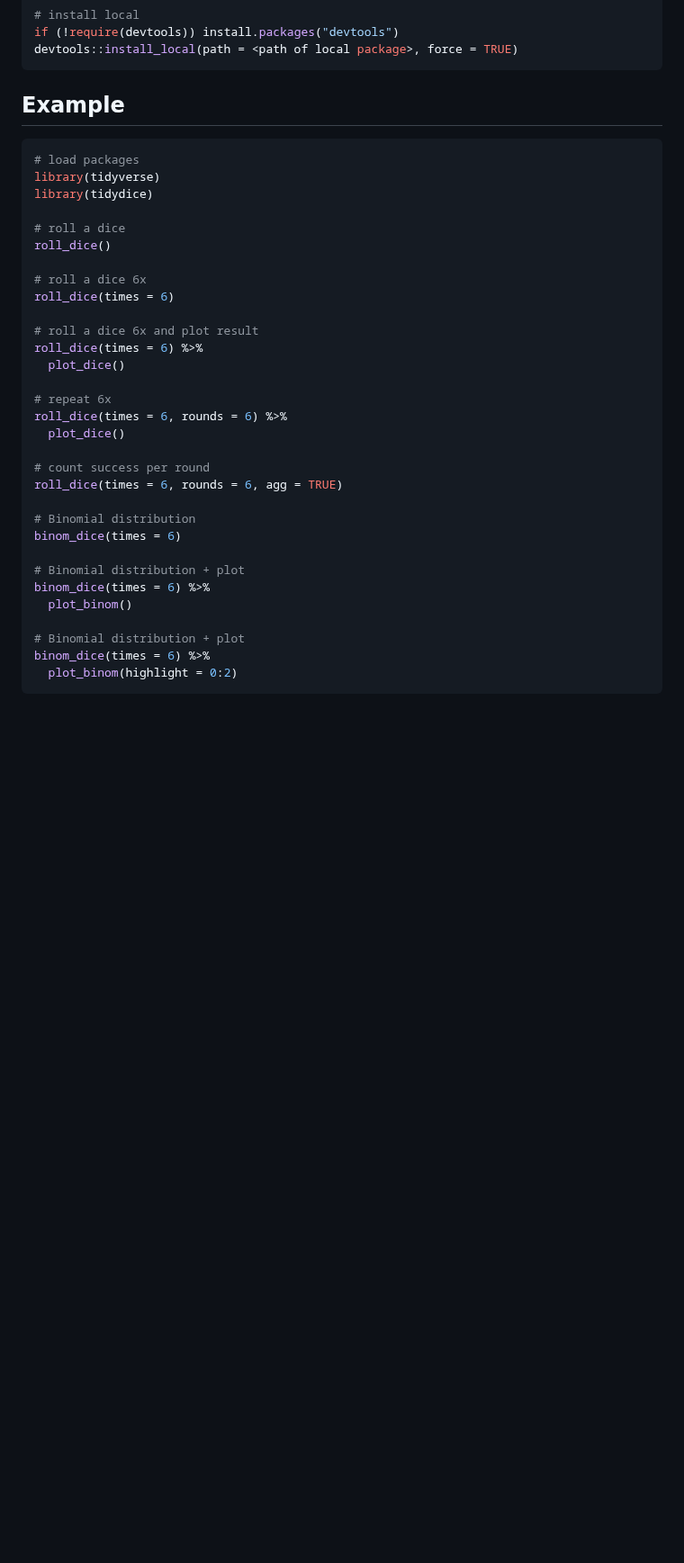
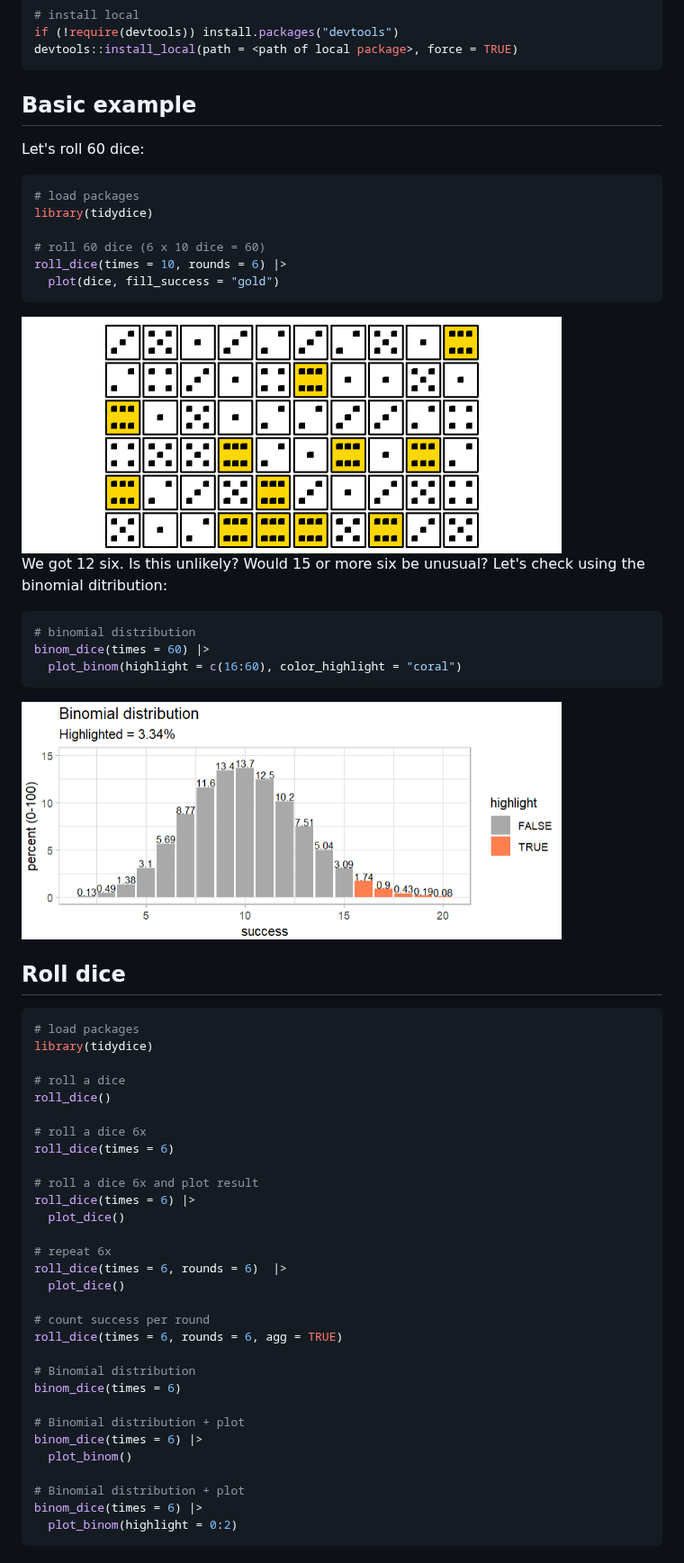
Before and after one commit to rolkra/tidydice, a Markdown page: README.md, the part around one of its changes. Shown at 90% size. GitHub-like rendering; pictures changed too: man/figures/tidydice-binom-dice-60.png (added), man/figures/tidydice-roll-dice-60.png (added); blank space fills up the shorter version.

Commit message:
Update Vignette+README

````diff
--- a/README.md
+++ b/README.md
@@ -37,11 +37,34 @@ if (!require(devtools)) install.packages("devtools")
 devtools::install_local(path = <path of local package>, force = TRUE)
 ```
 
-## Example
+## Basic example
+
+Let's roll 60 dice:
 
 ```r
 # load packages
-library(tidyverse)
+library(tidydice)
+
+# roll 60 dice (6 x 10 dice = 60)
+roll_dice(times = 10, rounds = 6) |>
+  plot(dice, fill_success = "gold")
+```
+
+<img src="man/figures/tidydice-roll-dice-60.png" alt="Roll 60 dice" width="600">
+
+We got 12 six. Is this unlikely? Would 15 or more six be unusual? Let's check using the binomial ditribution:
+
+```r
+# binomial distribution
+binom_dice(times = 60) |>
+  plot_binom(highlight = c(16:60), color_highlight = "coral")
+```
+<img src="man/figures/tidydice-binom-dice-60.png" alt="Binomial distribution" width="600"/>
+
+## Roll dice
+
+```r
+# load packages
 library(tidydice)
 
 # roll a dice
@@ -51,11 +74,11 @@ roll_dice()
 roll_dice(times = 6)
 
 # roll a dice 6x and plot result
-roll_dice(times = 6) %>%
+roll_dice(times = 6) |>
   plot_dice()
 
 # repeat 6x
-roll_dice(times = 6, rounds = 6) %>%
+roll_dice(times = 6, rounds = 6)  |>
   plot_dice()
 
 # count success per round
@@ -65,10 +88,10 @@ roll_dice(times = 6, rounds = 6, agg = TRUE)
 binom_dice(times = 6)
 
 # Binomial distribution + plot
-binom_dice(times = 6) %>%
+binom_dice(times = 6) |>
   plot_binom()
 
 # Binomial distribution + plot
-binom_dice(times = 6) %>%
+binom_dice(times = 6) |>
   plot_binom(highlight = 0:2)
 ```
````
Also changed, not shown: other parts of README.md (+60 -0 lines), NEWS.md (+4 -1 lines), 3 other files.
